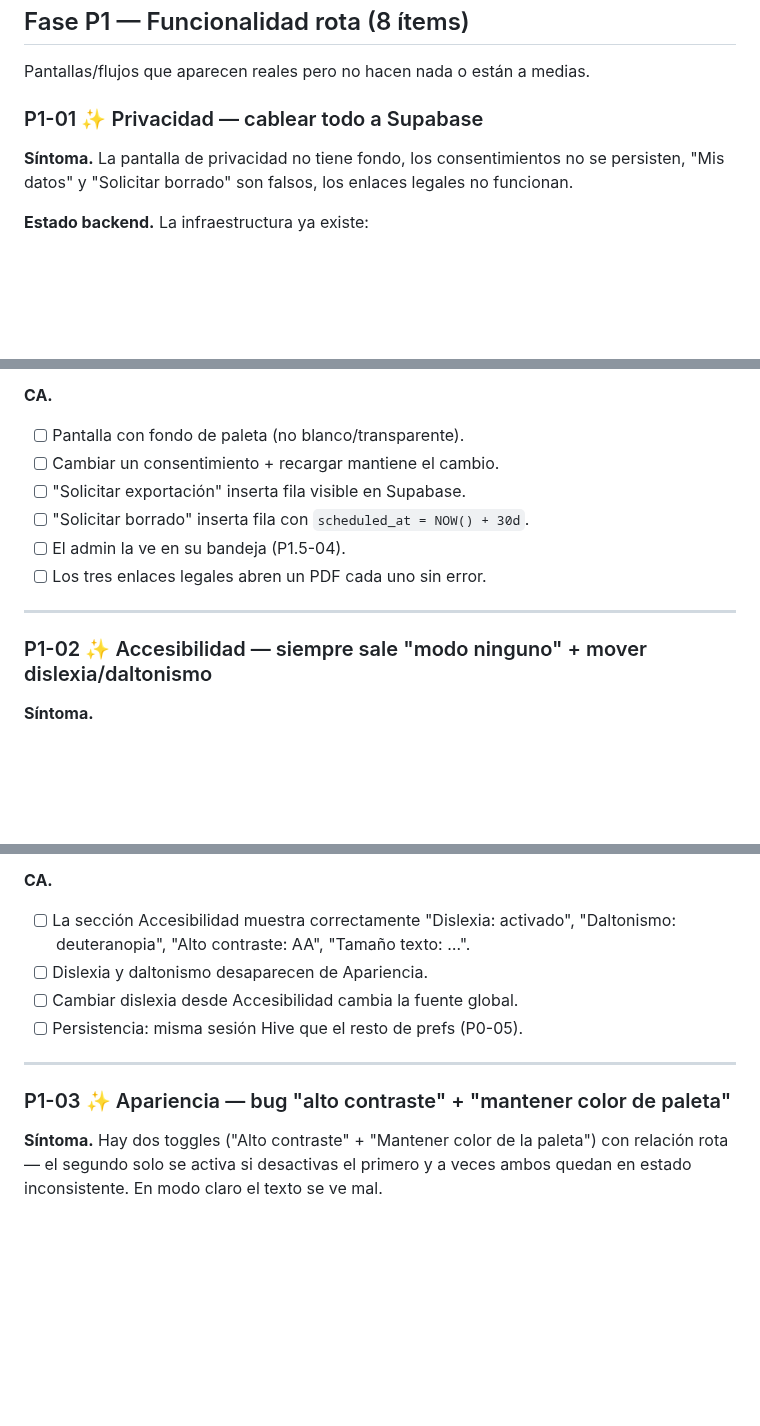
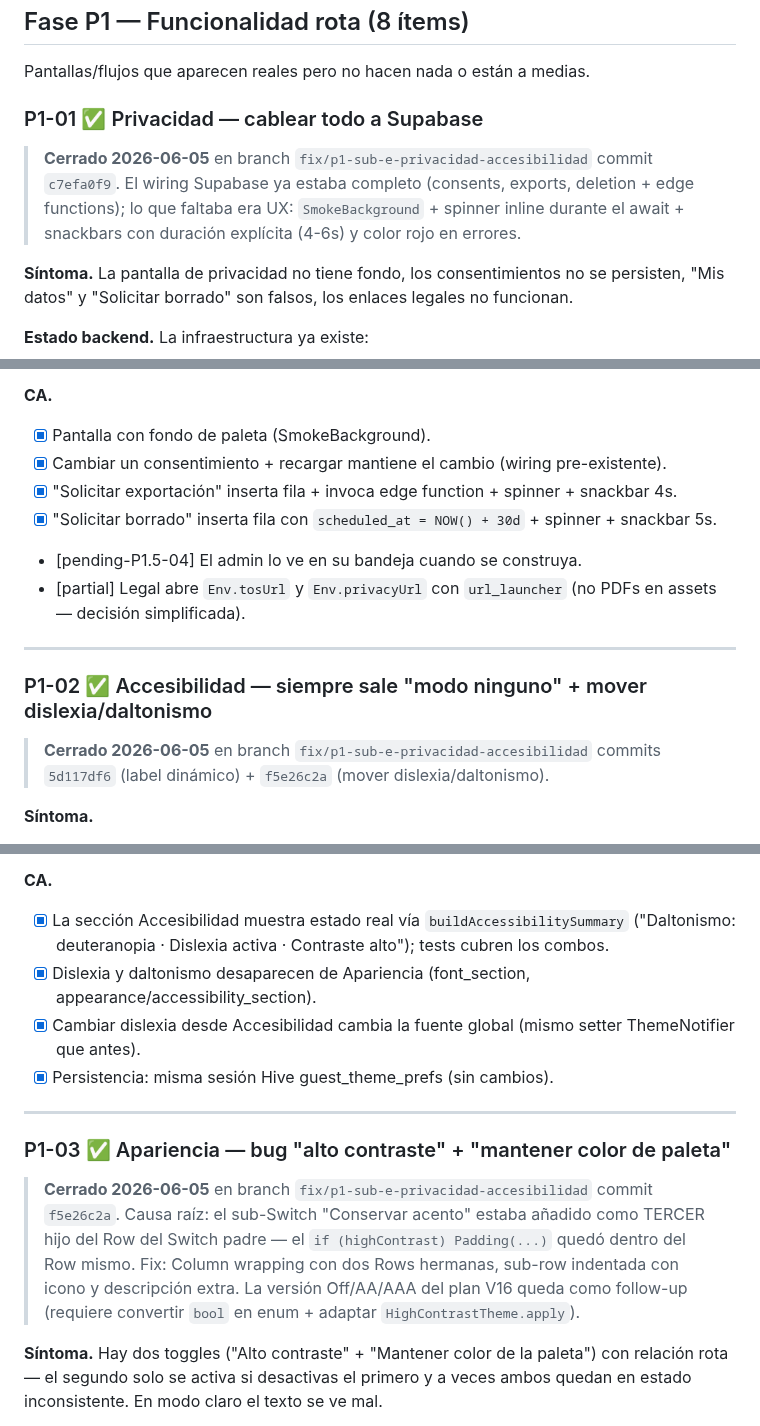
Before and after one commit to astralk9999/Transitly, a Markdown page: docs/historico/PLAN_REPARACION_2026_06_05_V16.md, 3 parts joined by grey strips. Drawn GitHub-style; blank space fills up the shorter version.

Commit message:
chore: cerrar P1-01/P1-02/P1-03 en plan V16
Marca como completados los 3 ítems del sub-plan E. Notas sobre causa
raíz real (sub-toggle en Row vs Column en P1-03) y qué queda diferido
(P1.5-04 admin inbox, follow-up Off/AA/AAA contrast, PDFs locales en
assets).

Co-Authored-By: Claude Opus 4.7 <noreply@anthropic.com>

```diff
--- a/docs/historico/PLAN_REPARACION_2026_06_05_V16.md
+++ b/docs/historico/PLAN_REPARACION_2026_06_05_V16.md
@@ -307,7 +307,13 @@ historial está vacía aunque haya lecturas previas.
 
 Pantallas/flujos que aparecen reales pero no hacen nada o están a medias.
 
-### P1-01 ✨ Privacidad — cablear todo a Supabase
+### P1-01 ✅ Privacidad — cablear todo a Supabase
+
+> **Cerrado 2026-06-05** en branch `fix/p1-sub-e-privacidad-accesibilidad`
+> commit `c7efa0f9`. El wiring Supabase ya estaba completo (consents,
+> exports, deletion + edge functions); lo que faltaba era UX:
+> `SmokeBackground` + spinner inline durante el await + snackbars con
+> duración explícita (4-6s) y color rojo en errores.
 
 **Síntoma.** La pantalla de privacidad no tiene fondo, los consentimientos
 no se persisten, "Mis datos" y "Solicitar borrado" son falsos, los
@@ -353,16 +359,23 @@ enlaces legales no funcionan.
    `url_launcher` o un visor in-app simple.
 
 **CA.**
-- [ ] Pantalla con fondo de paleta (no blanco/transparente).
-- [ ] Cambiar un consentimiento + recargar mantiene el cambio.
-- [ ] "Solicitar exportación" inserta fila visible en Supabase.
-- [ ] "Solicitar borrado" inserta fila con `scheduled_at = NOW() + 30d`.
-- [ ] El admin la ve en su bandeja (P1.5-04).
-- [ ] Los tres enlaces legales abren un PDF cada uno sin error.
+- [x] Pantalla con fondo de paleta (SmokeBackground).
+- [x] Cambiar un consentimiento + recargar mantiene el cambio
+      (wiring pre-existente).
+- [x] "Solicitar exportación" inserta fila + invoca edge function +
+      spinner + snackbar 4s.
+- [x] "Solicitar borrado" inserta fila con `scheduled_at = NOW() + 30d`
+      + spinner + snackbar 5s.
+- [pending-P1.5-04] El admin lo ve en su bandeja cuando se construya.
+- [partial] Legal abre `Env.tosUrl` y `Env.privacyUrl` con
+      `url_launcher` (no PDFs en assets — decisión simplificada).
 
 ---
 
-### P1-02 ✨ Accesibilidad — siempre sale "modo ninguno" + mover dislexia/daltonismo
+### P1-02 ✅ Accesibilidad — siempre sale "modo ninguno" + mover dislexia/daltonismo
+
+> **Cerrado 2026-06-05** en branch `fix/p1-sub-e-privacidad-accesibilidad`
+> commits `5d117df6` (label dinámico) + `f5e26c2a` (mover dislexia/daltonismo).
 
 **Síntoma.**
 - En la pestaña Accesibilidad del perfil aparece siempre "modo: ninguno"
@@ -390,15 +403,26 @@ enlaces legales no funcionan.
    shaders de fondo.
 
 **CA.**
-- [ ] La sección Accesibilidad muestra correctamente "Dislexia: activado",
-      "Daltonismo: deuteranopia", "Alto contraste: AA", "Tamaño texto: …".
-- [ ] Dislexia y daltonismo desaparecen de Apariencia.
-- [ ] Cambiar dislexia desde Accesibilidad cambia la fuente global.
-- [ ] Persistencia: misma sesión Hive que el resto de prefs (P0-05).
+- [x] La sección Accesibilidad muestra estado real vía
+      `buildAccessibilitySummary` ("Daltonismo: deuteranopia · Dislexia
+      activa · Contraste alto"); tests cubren los combos.
+- [x] Dislexia y daltonismo desaparecen de Apariencia (font_section,
+      appearance/accessibility_section).
+- [x] Cambiar dislexia desde Accesibilidad cambia la fuente global
+      (mismo setter ThemeNotifier que antes).
+- [x] Persistencia: misma sesión Hive guest_theme_prefs (sin cambios).
 
 ---
 
-### P1-03 ✨ Apariencia — bug "alto contraste" + "mantener color de paleta"
+### P1-03 ✅ Apariencia — bug "alto contraste" + "mantener color de paleta"
+
+> **Cerrado 2026-06-05** en branch `fix/p1-sub-e-privacidad-accesibilidad`
+> commit `f5e26c2a`. Causa raíz: el sub-Switch "Conservar acento" estaba
+> añadido como TERCER hijo del Row del Switch padre — el `if (highContrast)
+> Padding(...)` quedó dentro del Row mismo. Fix: Column wrapping con dos
+> Rows hermanas, sub-row indentada con icono y descripción extra. La
+> versión Off/AA/AAA del plan V16 queda como follow-up (requiere
+> convertir `bool` en enum + adaptar `HighContrastTheme.apply`).
 
 **Síntoma.** Hay dos toggles ("Alto contraste" + "Mantener color de la
 paleta") con relación rota — el segundo solo se activa si desactivas el
```
